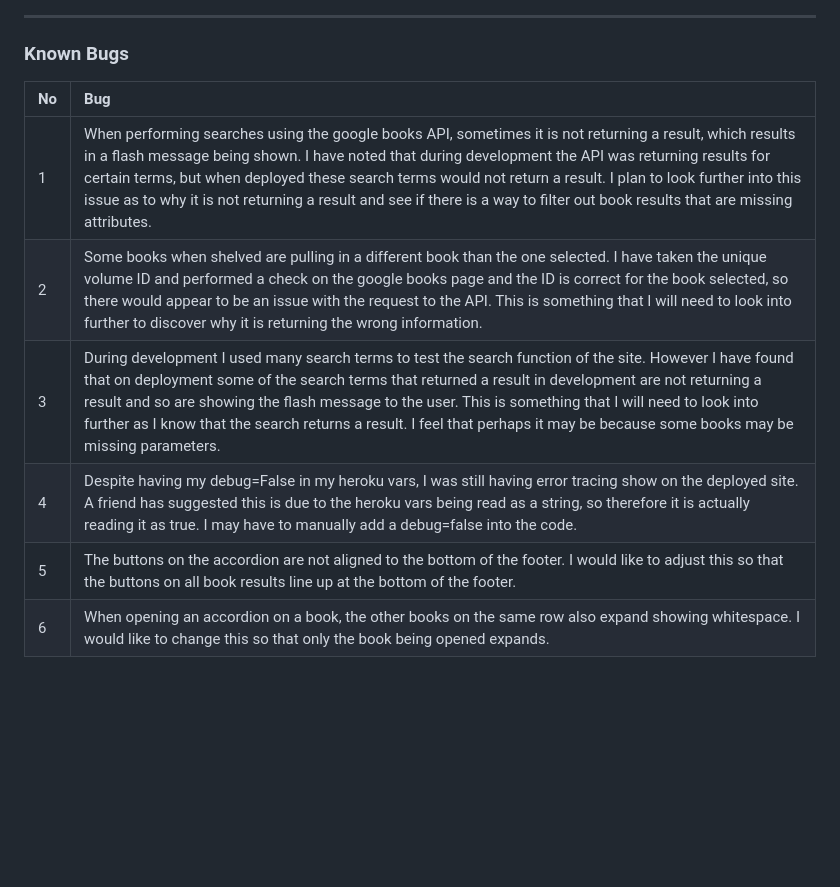
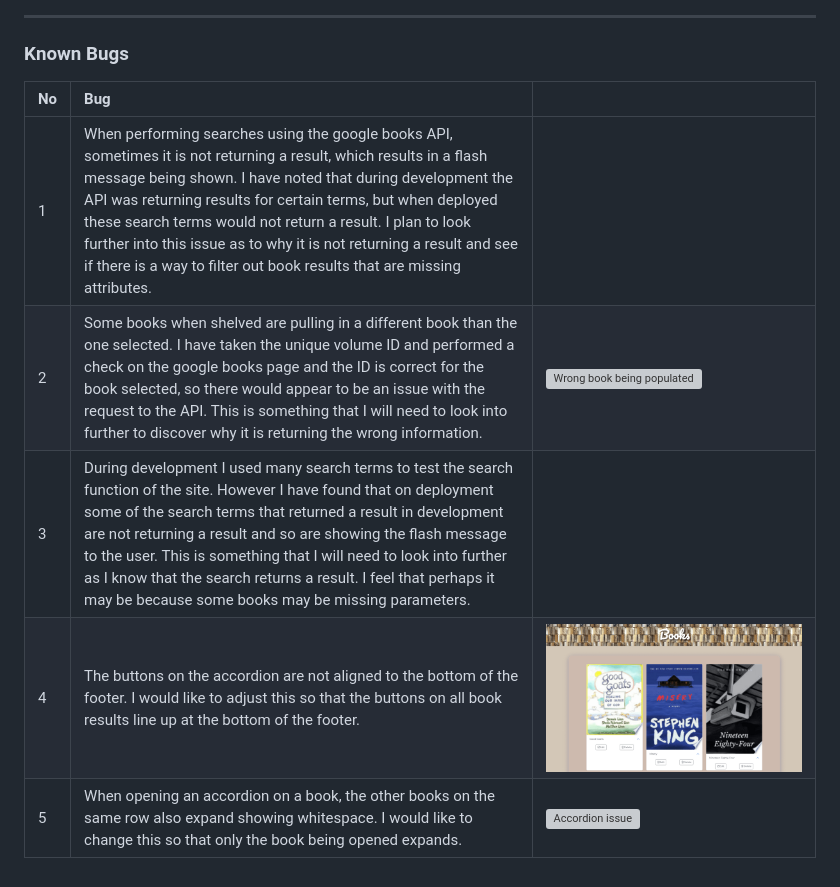
Before and after one commit to kera-cudmore/BookWorm, a Markdown page: TESTING.md, the part around one of its changes. Rendered like a GitHub page; pictures changed too: documentation/buttons-align.png (added); blank space fills up the shorter version; grey boxes are pictures that could not be loaded.

Commit message:
add:evidence to bugs & moved debug issue to solved

```diff
--- a/TESTING.md
+++ b/TESTING.md
@@ -269,11 +270,10 @@ Additional testing was taken by friends and family on a variety of devices and s
 
 ### Known Bugs
 
-| No | Bug |
-| :--- | :--- |
-| 1 | When performing searches using the google books API, sometimes it is not returning a result, which results in a flash message being shown. I have noted that during development the API was returning results for certain terms, but when deployed these search terms would not return a result. I plan to look further into this issue as to why it is not returning a result and see if there is a way to filter out book results that are missing attributes. |
-| 2 | Some books when shelved are pulling in a different book than the one selected. I have taken the unique volume ID and performed a check on the google books page and the ID is correct for the book selected, so there would appear to be an issue with the request to the API. This is something that I will need to look into further to discover why it is returning the wrong information.|
-| 3 | During development I used many search terms to test the search function of the site. However I have found that on deployment some of the search terms that returned a result in development are not returning a result and so are showing the flash message to the user. This is something that I will need to look into further as I know that the search returns a result. I feel that perhaps it may be because some books may be missing parameters. |
-| 4 | Despite having my debug=False in my heroku vars, I was still having error tracing show on the deployed site. A friend has suggested this is due to the heroku vars being read as a string, so therefore it is actually reading it as true. I may have to manually add a debug=false into the code. |
-| 5 | The buttons on the accordion are not aligned to the bottom of the footer. I would like to adjust this so that the buttons on all book results line up at the bottom of the footer. |
-| 6 | When opening an accordion on a book, the other books on the same row also expand showing whitespace. I would like to change this so that only the book being opened expands. |
+| No | Bug | |
+| :--- | :--- | :--- |
+| 1 | When performing searches using the google books API, sometimes it is not returning a result, which results in a flash message being shown. I have noted that during development the API was returning results for certain terms, but when deployed these search terms would not return a result. I plan to look further into this issue as to why it is not returning a result and see if there is a way to filter out book results that are missing attributes. | |
+| 2 | Some books when shelved are pulling in a different book than the one selected. I have taken the unique volume ID and performed a check on the google books page and the ID is correct for the book selected, so there would appear to be an issue with the request to the API. This is something that I will need to look into further to discover why it is returning the wrong information. | ![Wrong book being populated](documentation/wrong-book-populated.gif) |
+| 3 | During development I used many search terms to test the search function of the site. However I have found that on deployment some of the search terms that returned a result in development are not returning a result and so are showing the flash message to the user. This is something that I will need to look into further as I know that the search returns a result. I feel that perhaps it may be because some books may be missing parameters. | |
+| 4 | The buttons on the accordion are not aligned to the bottom of the footer. I would like to adjust this so that the buttons on all book results line up at the bottom of the footer. | ![Buttons not aligned](documentation/buttons-align.png) |
+| 5 | When opening an accordion on a book, the other books on the same row also expand showing whitespace. I would like to change this so that only the book being opened expands. | ![Accordion issue](documentation/accordion-issue.gif) |
```
Also changed, not shown: other parts of TESTING.md (+3 -2 lines), documentation/no-author-error.png (added), documentation/stars-alignment.png (added), 2 other files.
